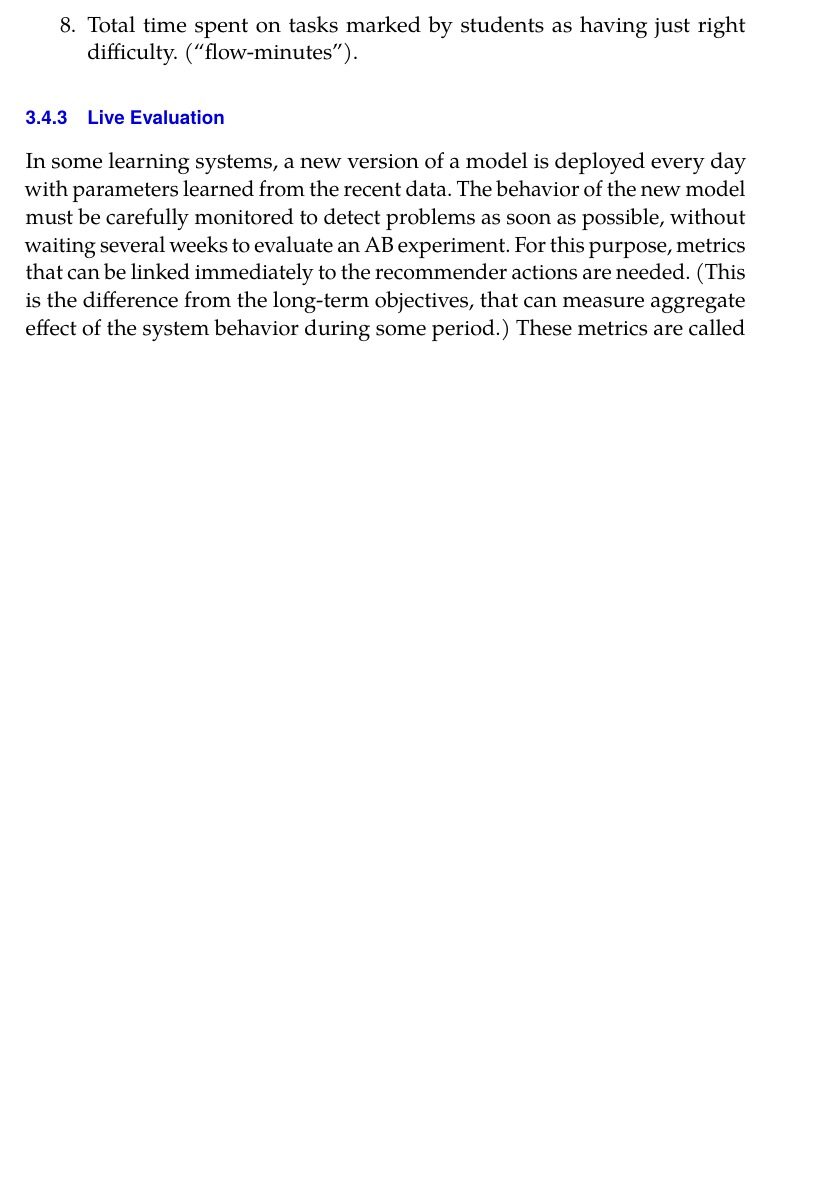
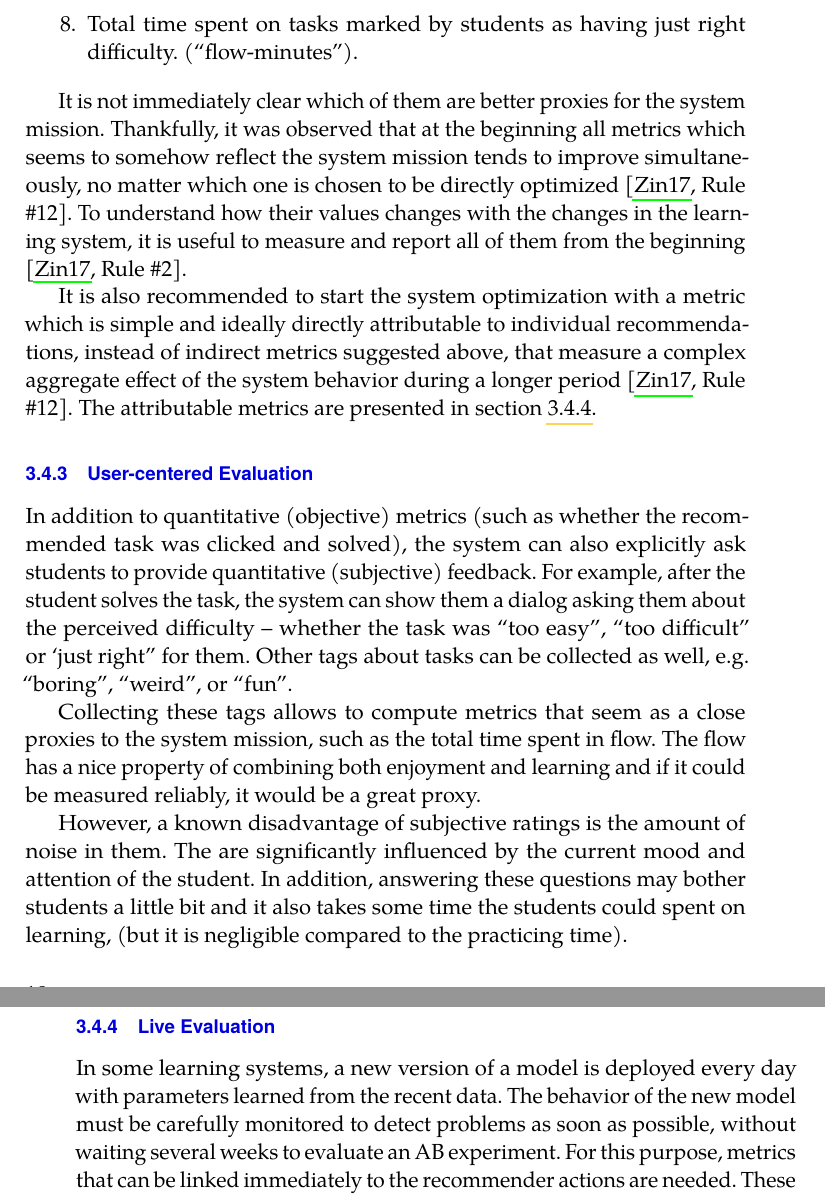
Before and after one commit to effa/flocs-thesis, a LaTeX thesis (thesis.tex, which reads 03-adaptive-learning.tex): part of page 30 of 49 before the commit and two parts of pages 30 and 31 of 51 after it, the two joined at a grey line, cut so that both start at the same text, the shorter picture padded with empty space. Compiled offline with pdfLaTeX.

Commit message:
Elaborate on user-centered evaluation

```diff
--- a/03-adaptive-learning.tex
+++ b/03-adaptive-learning.tex
@@ -443,11 +440,53 @@ Some other examples of possible long-term metrics
   %\item Sum of exponentially-time-decayed flow-minutes. (TODO: explain)
 \end{enumerate}
 
+It is not immediately clear which of them are better proxies for the system mission.
+Thankfully, it was observed that at the beginning all metrics which seems to somehow
+reflect the system mission tends to improve simultaneously, no matter which one
+is chosen to be directly optimized \cite[][Rule \#12]{google-ml-rules}.
+To understand how their values changes with the changes in the learning system,
+it is useful to measure and report all of them from the beginning
+\cite[][Rule \#2]{google-ml-rules}.
+
+It is also recommended to start the system optimization with a metric which is simple
+and ideally directly attributable to individual recommendations,
+instead of indirect metrics suggested above, that measure a complex aggregate
+effect of the system behavior during a longer period \cite[][Rule \#12]{google-ml-rules}.
+The attributable metrics are presented in section \ref{sec:live-evaluation}.
 
 % TODO: diagram of A/B testing, e.g. https://receiptful.com/blog/ab-testing-for-ecommerce
 % TODO: note on AB experiments: there will be always a difference -> needs to asses statistical significance (is the difference due to changed condition or just because of random noise)
 % -> t-test and similar (but mind their assumptions!) -> p-value + alpha-level -> decision
-% -> add error bars to measured metrics: e.g. 95% confidence interval / standard eror / standard deviation / range (+ effect size)
+% -> add error bars to measured metrics: e.g. 95% confidence interval / standard error / standard deviation / range (+ effect size)
+% TODO: dichotomy between enjoyment and learning metrics - enjoyment is easier to measure (length of interaction), but learning is possibly even more important for the system mission (neither pure enjoyment nor pure learning would work -> principle of balance); measuring enjoyment -> survival analysis; measuring learning -> learning curves
+% TODO: for measuring learning in AB-experiments: (pretests) and postests
+
+\subsection{User-centered Evaluation}
+
+In addition to quantitative (objective) metrics (such as whether the
+recommended task was clicked and solved), the system can also explicitly ask
+students to provide quantitative (subjective) feedback.
+For example, after the student solves the task, the system can show them a dialog
+asking them about the perceived difficulty -- whether the task was ``too
+easy'', ``too difficult'' or `just right'' for them.
+Other tags about tasks can be collected as well, e.g. ``boring'', ``weird'', or ``fun''.
+
+Collecting these tags allows to compute metrics that seem as a close proxies to
+the system mission, such as the total time spent in flow.
+The flow has a nice property of combining both enjoyment and learning
+and if it could be measured reliably, it would be a great proxy.
+% TODO: ref to a relevant research about flow
+
+However, a known disadvantage of subjective ratings is the amount of noise
+in them. The are significantly influenced by the current mood and attention of
+the student.
+In addition, answering these questions may bother students a little bit
+and it also takes some time the students could spent on learning,
+(but it is negligible compared to the practicing time).
+
+% TODO: note on other user-centered evaluation strategies:
+% questionaires, free feedback (via feedback button), user-testing, focus groups
+
 
 
 \subsection{Live Evaluation}
@@ -460,8 +499,6 @@ The behavior of the new model must be carefully monitored
   without waiting several weeks to evaluate an AB experiment.
 For this purpose, metrics that can be linked immediately
   to the recommender actions are needed.
-(This is the difference from the long-term objectives, that can measure
-aggregate effect of the system behavior during some period.)
 These metrics are called ``online attributable metrics''  % TODO: find used terminology
 and this type of evaluation ``live evaluation''.
 
```
Also changed, not shown: 03-adaptive-learning.tex (153 more changed lines).
